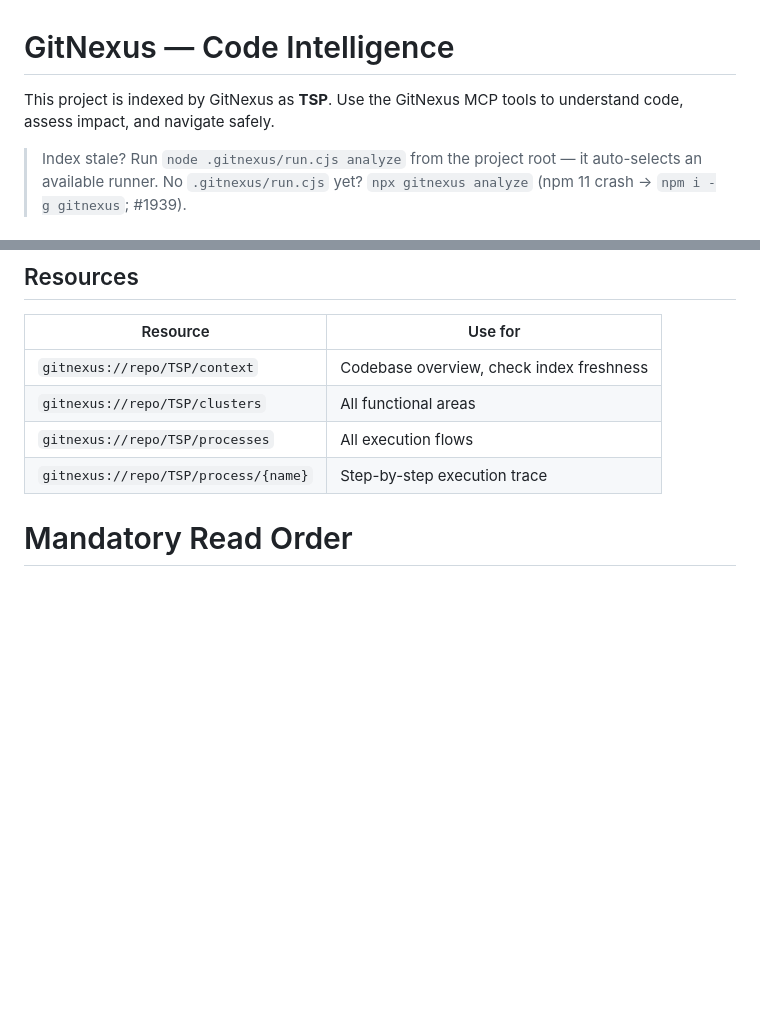
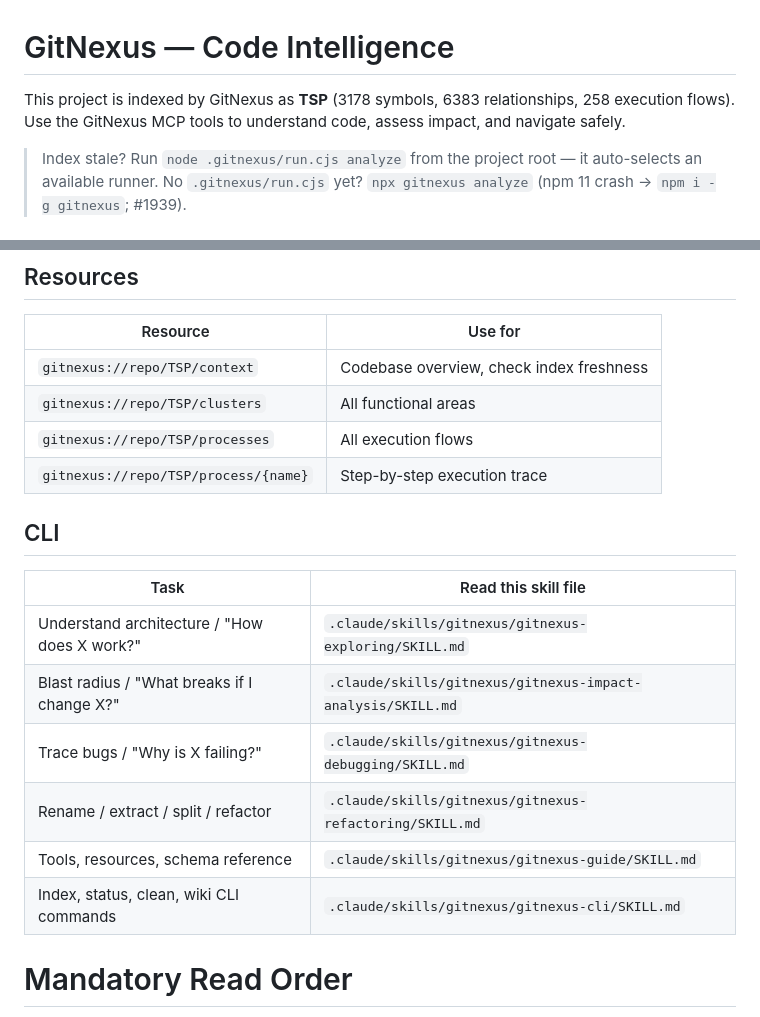
Before and after one commit to imannurchaedi-max/TSP, a Markdown page: CLAUDE.md, 2 parts joined by grey strips. Rendered like a GitHub page; blank space fills up the shorter version.

```diff
--- a/CLAUDE.md
+++ b/CLAUDE.md
@@ -1,7 +1,7 @@
 <!-- gitnexus:start -->
 # GitNexus — Code Intelligence
 
-This project is indexed by GitNexus as **TSP**. Use the GitNexus MCP tools to understand code, assess impact, and navigate safely.
+This project is indexed by GitNexus as **TSP** (3178 symbols, 6383 relationships, 258 execution flows). Use the GitNexus MCP tools to understand code, assess impact, and navigate safely.
 
 > Index stale? Run `node .gitnexus/run.cjs analyze` from the project root — it auto-selects an available runner. No `.gitnexus/run.cjs` yet? `npx gitnexus analyze` (npm 11 crash → `npm i -g gitnexus`; #1939).
 
@@ -30,6 +30,17 @@ This project is indexed by GitNexus as **TSP**. Use the GitNexus MCP tools to un
 | `gitnexus://repo/TSP/processes` | All execution flows |
 | `gitnexus://repo/TSP/process/{name}` | Step-by-step execution trace |
 
+## CLI
+
+| Task | Read this skill file |
+|------|---------------------|
+| Understand architecture / "How does X work?" | `.claude/skills/gitnexus/gitnexus-exploring/SKILL.md` |
+| Blast radius / "What breaks if I change X?" | `.claude/skills/gitnexus/gitnexus-impact-analysis/SKILL.md` |
+| Trace bugs / "Why is X failing?" | `.claude/skills/gitnexus/gitnexus-debugging/SKILL.md` |
+| Rename / extract / split / refactor | `.claude/skills/gitnexus/gitnexus-refactoring/SKILL.md` |
+| Tools, resources, schema reference | `.claude/skills/gitnexus/gitnexus-guide/SKILL.md` |
+| Index, status, clean, wiki CLI commands | `.claude/skills/gitnexus/gitnexus-cli/SKILL.md` |
+
 <!-- gitnexus:end -->
 
 # Mandatory Read Order
```
Also changed, not shown: AGENTS.md (+12 -1 lines).
